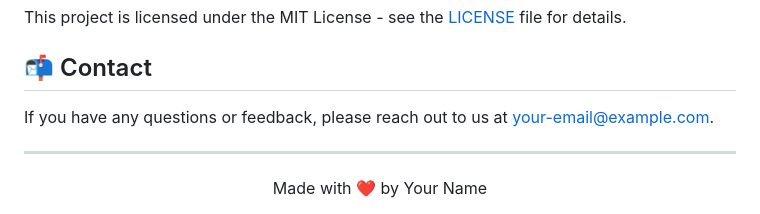
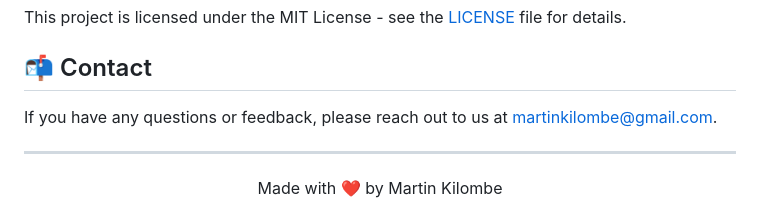
Before and after one commit to martinkilombe/Loan-Predictor-ML, a Markdown page: README.md, the part around the change. Drawn GitHub-style.

```diff
--- a/README.md
+++ b/README.md
@@ -134,10 +134,10 @@ This project is licensed under the MIT License - see the [LICENSE](LICENSE) file
 
 ## 📬 Contact
 
-If you have any questions or feedback, please reach out to us at [your-email@example.com](mailto:your-email@example.com).
+If you have any questions or feedback, please reach out to us at [martinkilombe@gmail.com](mailto:your-email@example.com).
 
 ---
 
 <div align="center">
-  Made with ❤️ by Your Name
+  Made with ❤️ by Martin Kilombe
 </div>
```
